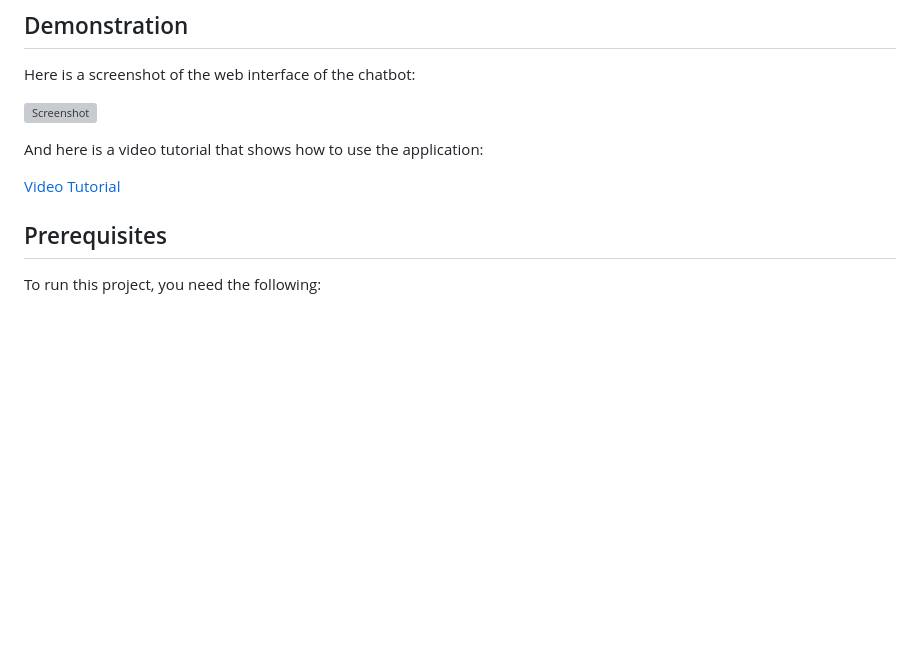
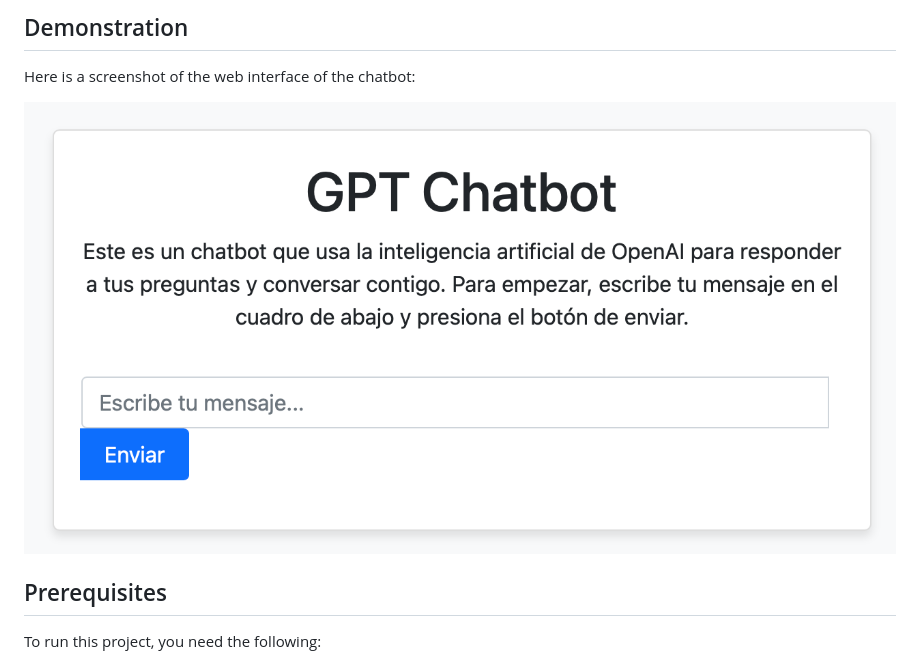
Before and after one commit to tommanzur/chatbot, a Markdown page: README.md, the part around the change. GitHub-like rendering; pictures changed too: screenshot.png (added); blank space fills up the shorter version; grey boxes are pictures that could not be loaded.

```diff
--- a/README.md
+++ b/README.md
@@ -18,10 +18,6 @@ Some of the features of this project are:
 Here is a screenshot of the web interface of the chatbot:
 
 ![Screenshot](screenshot.png)
-
-And here is a video tutorial that shows how to use the application:
-
-[Video Tutorial](video.mp4)
 
 ## Prerequisites
 
```
